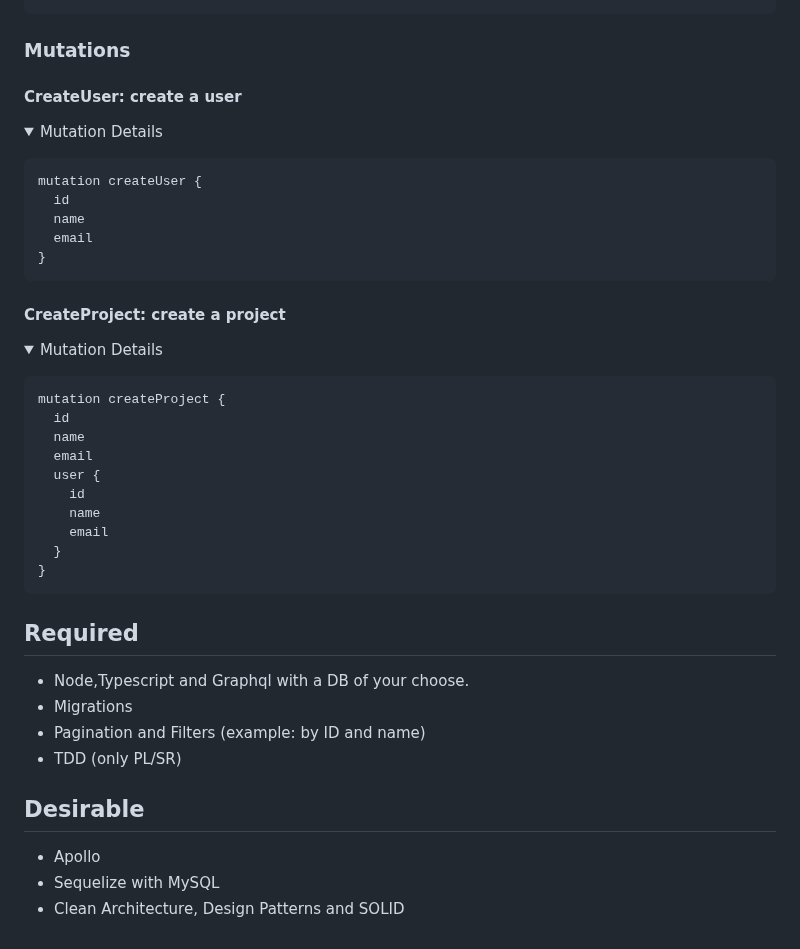
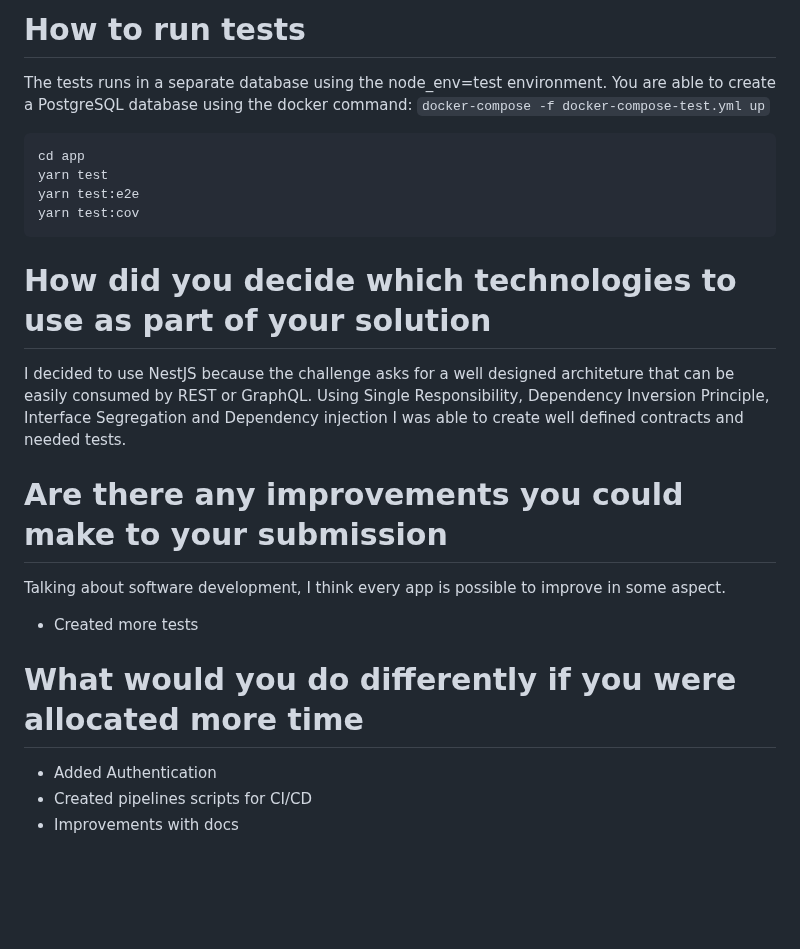
Before and after one commit to dantas-dev/back-challenge-graphql, a Markdown page: README.md, the part around one of its changes. Drawn GitHub-style; folded sections open; blank space fills up the shorter version.

````diff
--- a/README.md
+++ b/README.md
@@ -57,53 +67,28 @@ query users {
 ```
 
-</p>
-</details>
+# How to run tests
 
-### Mutations
-#### CreateUser: create a user
-<details><summary>Mutation Details</summary>
+The tests runs in a separate database using the node_env=test environment.
+You are able to create a PostgreSQL database using the docker command: `docker-compose -f docker-compose-test.yml up`
 
-<p>
-
-```graphql
-mutation createUser {
-  id
-  name
-  email
-}
+```
+cd app
+yarn test
+yarn test:e2e
+yarn test:cov
 ```
 
-</p>
-</details>
+# How did you decide which technologies to use as part of your solution
+I decided to use NestJS because the challenge asks for a well designed architeture that can be easily consumed by REST or GraphQL.
+Using Single Responsibility, Dependency Inversion Principle, Interface Segregation and Dependency injection I was able to create well defined contracts and needed tests.
 
-#### CreateProject: create a project
-<details><summary>Mutation Details</summary>
+# Are there any improvements you could make to your submission
+Talking about software development, I think every app is possible to improve in some aspect.
 
-<p>
+- Created more tests
 
-```graphql
-mutation createProject {
-  id
-  name
-  email
-  user {
-    id
-    name
-    email
-  }
-}
-```
+# What would you do differently if you were allocated more time
 
-</p>
-</details>
-
-## Required
-- Node,Typescript and Graphql with a DB of your choose.
-- Migrations
-- Pagination and Filters (example: by ID and name)
-- TDD (only PL/SR)
-
-## Desirable
-- Apollo
-- Sequelize with MySQL
-- Clean Architecture, Design Patterns and SOLID
+- Added Authentication
+- Created pipelines scripts for CI/CD
+- Improvements with docs
````
Also changed, not shown: other parts of README.md (+52 -42 lines), app.png (added), 1 other file.
